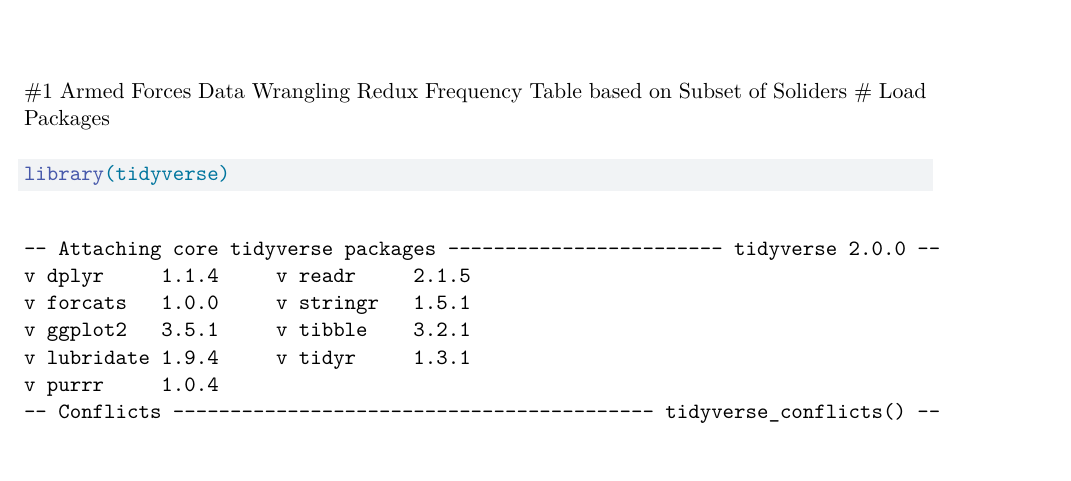
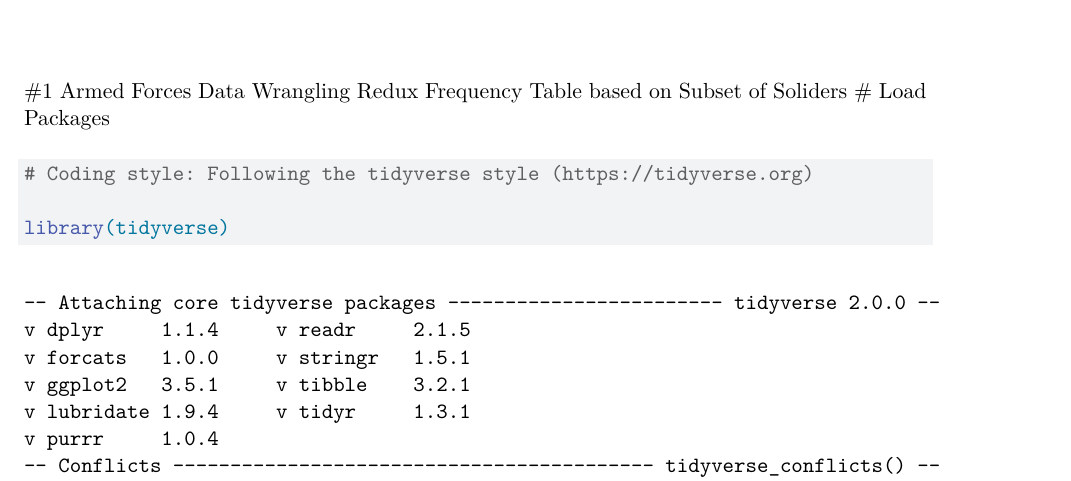
Before and after one commit to ajm-13/Murphy_test_20NOV2025_2, a Quarto document (QMD_File_TEST.qmd): part of page 1 of 4, cut so that both start at the same text. Rendered offline with R 4.5, knitr and Pandoc in place of Quarto, then LaTeX, with nearby package versions; some code elsewhere in the file could not run offline.

Commit message:
Including the Coding style in the QMD
If applied, this would let the users know that the following code follows the tidyverse style

````diff
--- a/QMD_File_TEST.qmd
+++ b/QMD_File_TEST.qmd
@@ -15,6 +15,8 @@ Frequency Table based on Subset of Soliders
 ```{r}
 #| label: armed-load-packages
 #| echo: true
+
+# Coding style: Following the tidyverse style (https://tidyverse.org)
 
 library(tidyverse)
 library(rvest)
````
